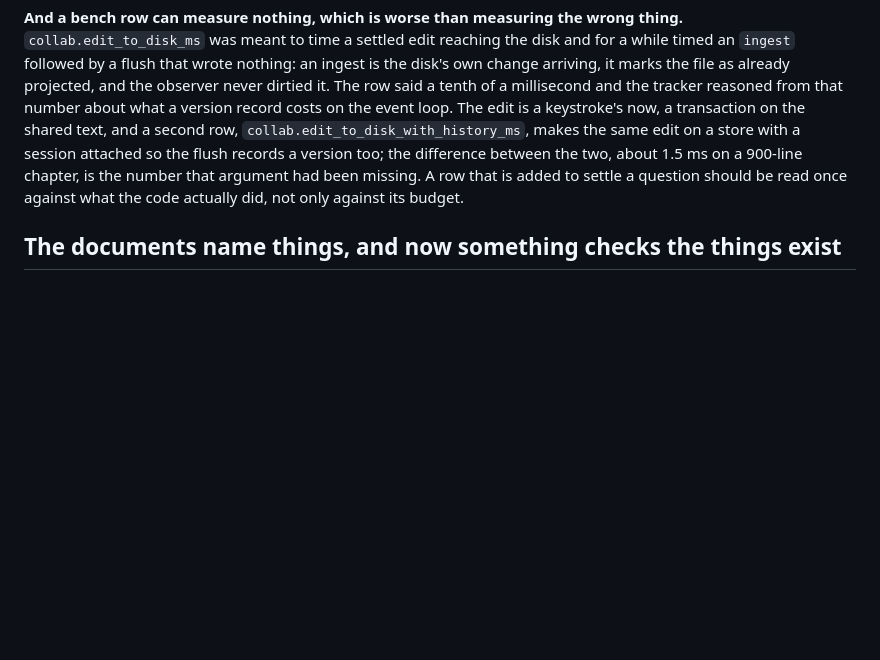
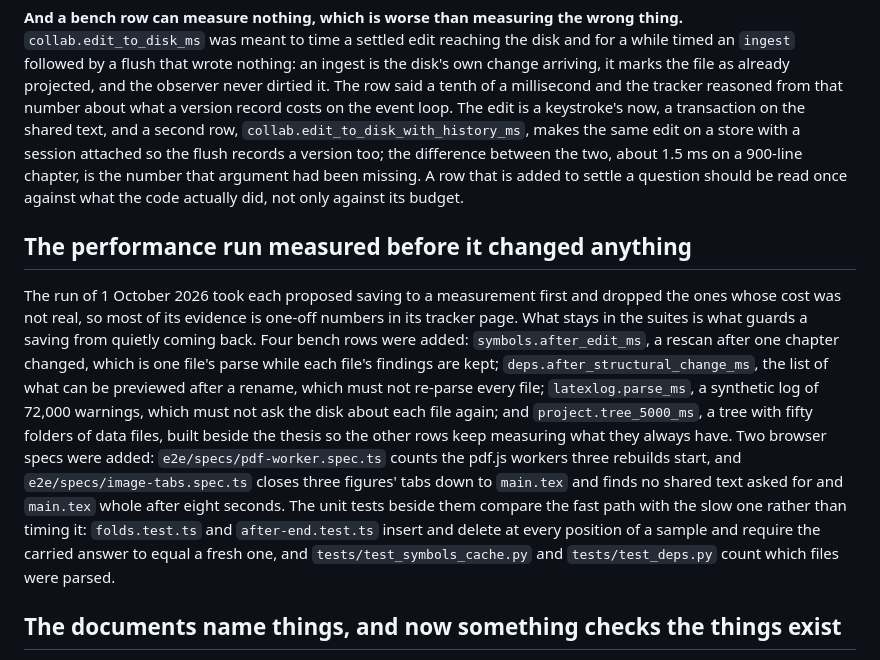
Before and after one commit to dakshitha-a/NextTex, a Markdown page: docs/testing.md, the part around the change. Drawn GitHub-style; blank space fills up the shorter version.

Commit message:
The testing document says what the performance run left in the suites
docs/testing.md gains a section naming the four bench rows the run of
1 October 2026 added and what each guards, the two browser specs, and
the unit tests that compare a carried or cached answer with a fresh one
rather than timing it. The plan had promised it and it was missed until
the close.

Co-Authored-By: Claude Opus 5.5 (1M context) <noreply@anthropic.com>
Claude-Session: https://claude.ai/code/session_01KCacuoqpoCbcd7EiLa6rwf

```diff
--- a/docs/testing.md
+++ b/docs/testing.md
@@ -728,6 +728,30 @@ number that argument had been missing. A row that is added to settle a
 question should be read once against what the code actually did, not
 only against its budget.
 
+## The performance run measured before it changed anything
+
+The run of 1 October 2026 took each proposed saving to a measurement
+first and dropped the ones whose cost was not real, so most of its
+evidence is one-off numbers in its tracker page. What stays in the
+suites is what guards a saving from quietly coming back. Four bench rows
+were added: `symbols.after_edit_ms`, a rescan after one chapter changed,
+which is one file's parse while each file's findings are kept;
+`deps.after_structural_change_ms`, the list of what can be previewed
+after a rename, which must not re-parse every file; `latexlog.parse_ms`,
+a synthetic log of 72,000 warnings, which must not ask the disk about
+each file again; and `project.tree_5000_ms`, a tree with fifty folders of
+data files, built beside the thesis so the other rows keep measuring
+what they always have. Two browser specs were added:
+`e2e/specs/pdf-worker.spec.ts` counts the pdf.js workers three rebuilds
+start, and `e2e/specs/image-tabs.spec.ts` closes three figures' tabs down
+to `main.tex` and finds no shared text asked for and `main.tex` whole
+after eight seconds. The unit tests beside them compare the fast path
+with the slow one rather than timing it: `folds.test.ts` and
+`after-end.test.ts` insert and delete at every position of a sample and
+require the carried answer to equal a fresh one, and
+`tests/test_symbols_cache.py` and `tests/test_deps.py` count which files
+were parsed.
+
 ## The documents name things, and now something checks the things exist
 
 `tests/test_documents_match_the_code.py` reads every document in the repository and asserts that each file path, each `/api/` route and each `NEXTTEX_*` variable written as a name is real. It is not a test of the prose: a sentence can be wrong in ways no test can see, and catching that still means reading the passage next to the code. What it covers is the mechanical half, which is the half that rots silently when something is renamed. The README's own Contents index is in that half: `scripts/readme_index.py` generates it from the headings, and the test asserts the block in the file is the one the headings call for, and that every `#anchor` link in the README reaches a heading.
```
